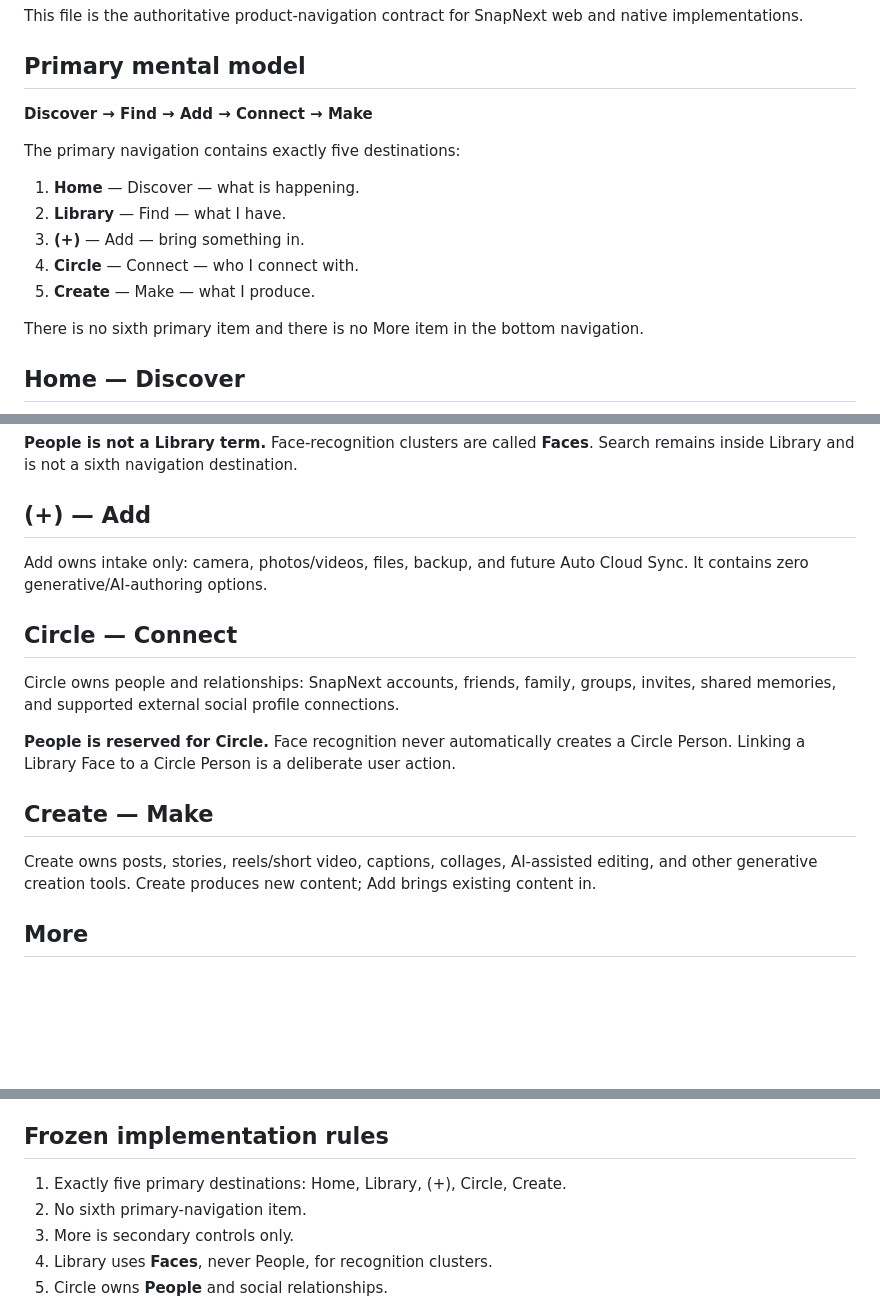
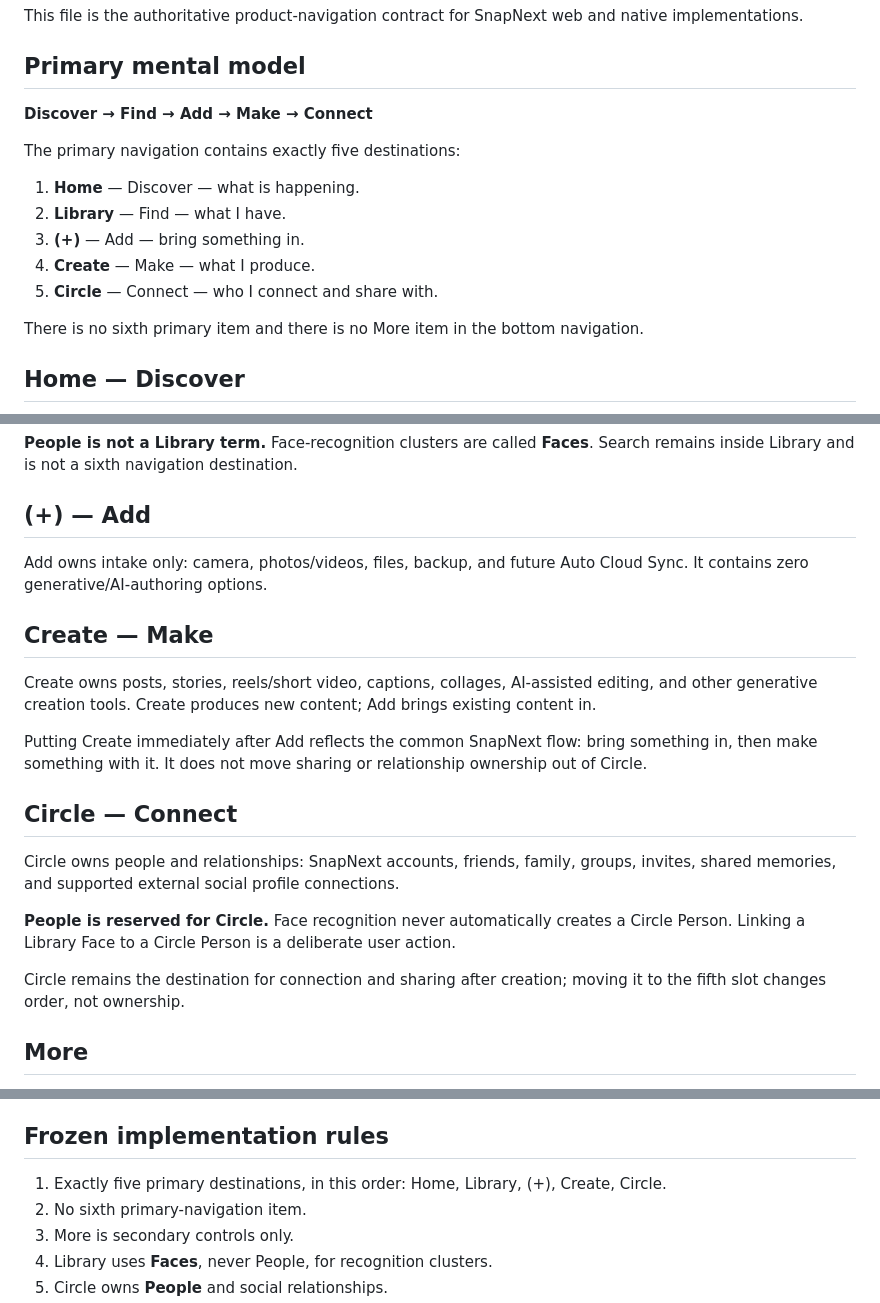
Before and after one commit to vipinlamba1985/vipinlamba1985-snapnext, a Markdown page: docs/SNAPNEXT_NAVIGATION_V1_FROZEN.md, 3 parts joined by grey strips. Drawn GitHub-style; blank space fills up the shorter version.

Commit message:
Update frozen navigation order to Create before Circle

```diff
--- a/docs/SNAPNEXT_NAVIGATION_V1_FROZEN.md
+++ b/docs/SNAPNEXT_NAVIGATION_V1_FROZEN.md
@@ -4,15 +4,15 @@ This file is the authoritative product-navigation contract for SnapNext web and
 
 ## Primary mental model
 
-**Discover → Find → Add → Connect → Make**
+**Discover → Find → Add → Make → Connect**
 
 The primary navigation contains exactly five destinations:
 
 1. **Home** — Discover — what is happening.
 2. **Library** — Find — what I have.
 3. **(+)** — Add — bring something in.
-4. **Circle** — Connect — who I connect with.
-5. **Create** — Make — what I produce.
+4. **Create** — Make — what I produce.
+5. **Circle** — Connect — who I connect and share with.
 
 There is no sixth primary item and there is no More item in the bottom navigation.
 
@@ -30,15 +30,19 @@ Library owns retrieval of saved media and Magic Library organization: photos, vi
 
 Add owns intake only: camera, photos/videos, files, backup, and future Auto Cloud Sync. It contains zero generative/AI-authoring options.
 
+## Create — Make
+
+Create owns posts, stories, reels/short video, captions, collages, AI-assisted editing, and other generative creation tools. Create produces new content; Add brings existing content in.
+
+Putting Create immediately after Add reflects the common SnapNext flow: bring something in, then make something with it. It does not move sharing or relationship ownership out of Circle.
+
 ## Circle — Connect
 
 Circle owns people and relationships: SnapNext accounts, friends, family, groups, invites, shared memories, and supported external social profile connections.
 
 **People is reserved for Circle.** Face recognition never automatically creates a Circle Person. Linking a Library Face to a Circle Person is a deliberate user action.
 
-## Create — Make
-
-Create owns posts, stories, reels/short video, captions, collages, AI-assisted editing, and other generative creation tools. Create produces new content; Add brings existing content in.
+Circle remains the destination for connection and sharing after creation; moving it to the fifth slot changes order, not ownership.
 
 ## More
 
@@ -63,7 +67,7 @@ External social identity/profile connections are owned exclusively by Circle. Mo
 
 ## Frozen implementation rules
 
-1. Exactly five primary destinations: Home, Library, (+), Circle, Create.
+1. Exactly five primary destinations, in this order: Home, Library, (+), Create, Circle.
 2. No sixth primary-navigation item.
 3. More is secondary controls only.
 4. Library uses **Faces**, never People, for recognition clusters.
```
